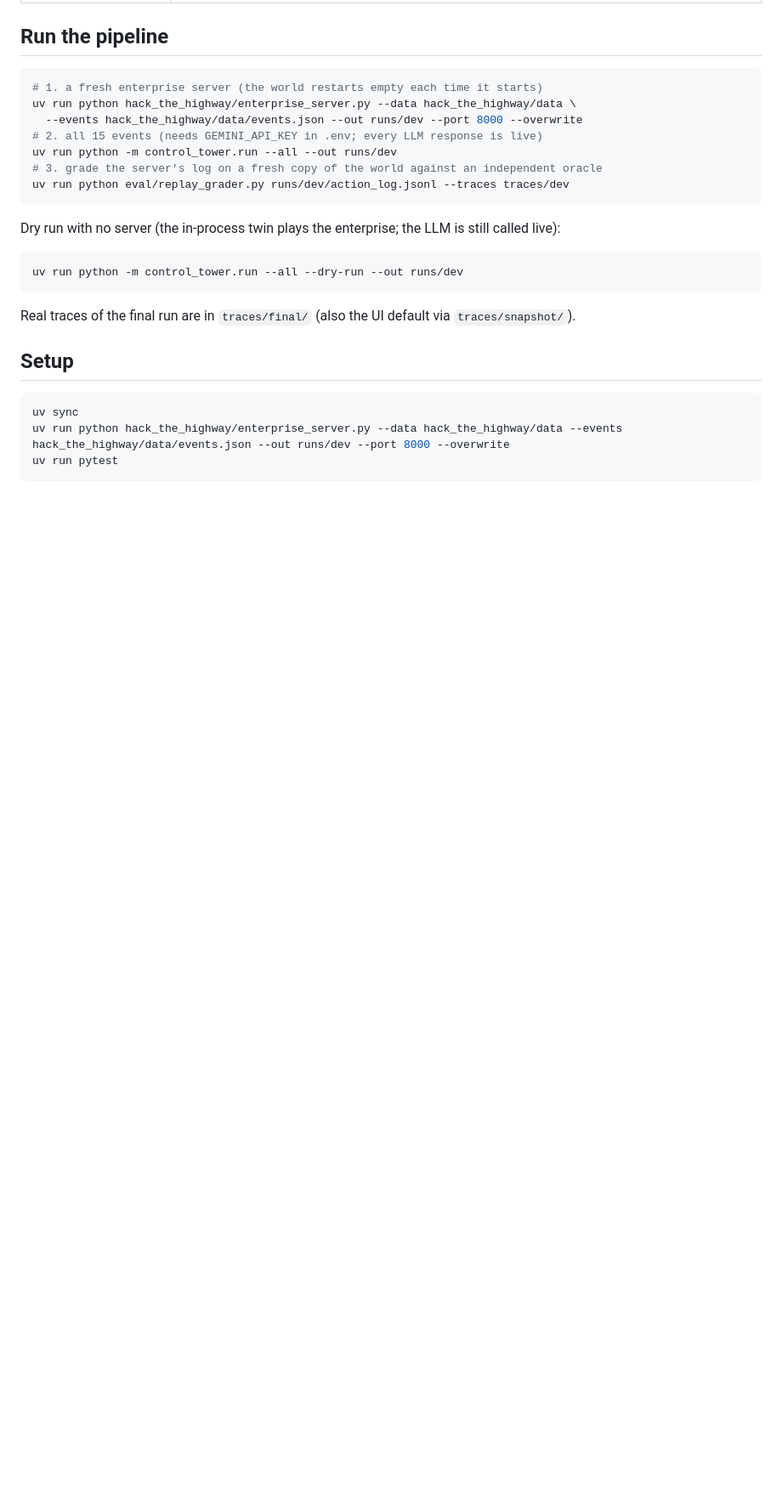
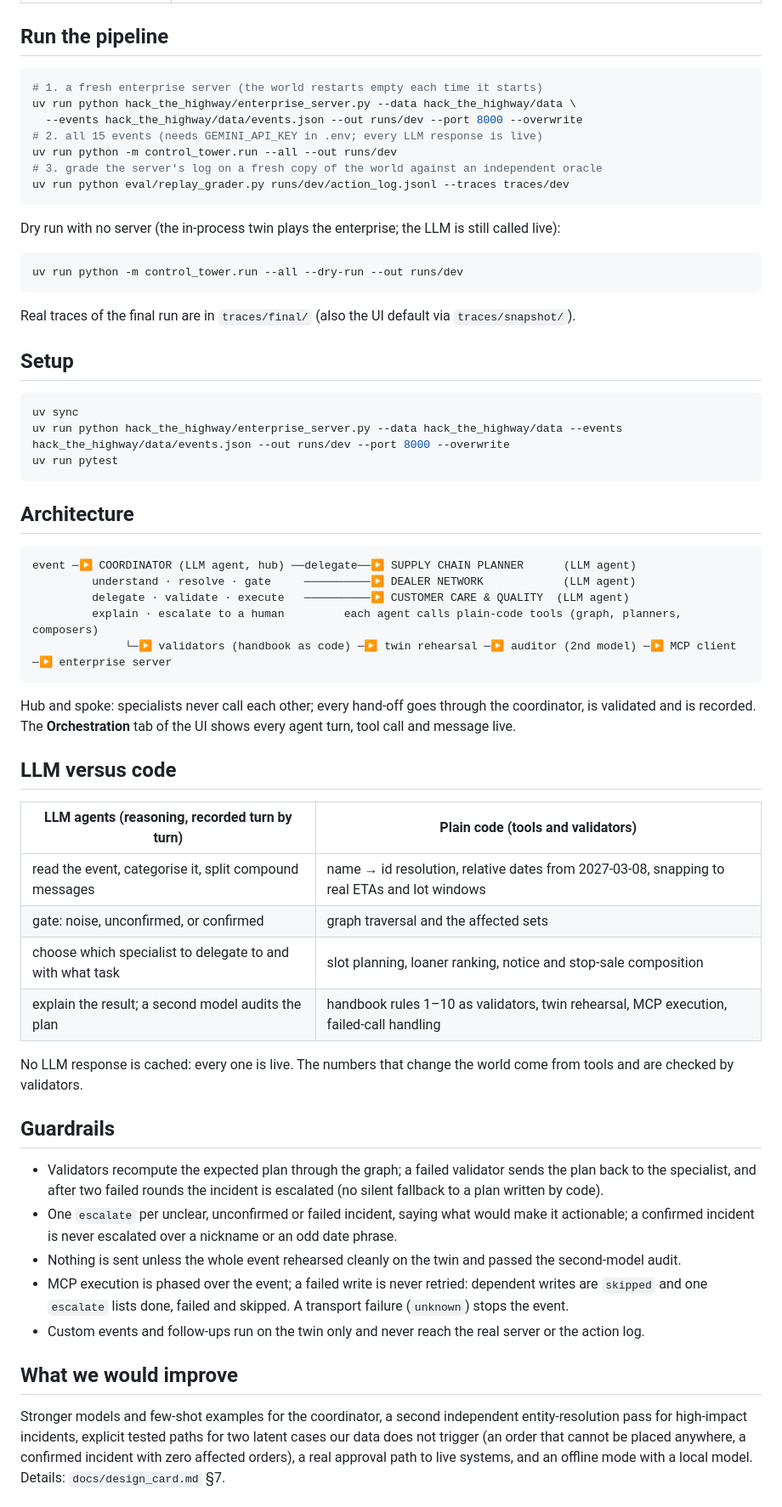
Before and after one commit to hasanza/tamu-datathon-2027, a Markdown page: README.md, the part around one of its changes. Shown at 85% size. GitHub-like rendering; blank space fills up the shorter version.

````diff
--- a/README.md
+++ b/README.md
@@ -42,3 +46,40 @@ uv run python hack_the_highway/enterprise_server.py --data hack_the_highway/data
 uv run pytest
 ```
 
+## Architecture
+
+```
+event ─▶ COORDINATOR (LLM agent, hub) ──delegate──▶ SUPPLY CHAIN PLANNER      (LLM agent)
+         understand · resolve · gate     ──────────▶ DEALER NETWORK            (LLM agent)
+         delegate · validate · execute   ──────────▶ CUSTOMER CARE & QUALITY  (LLM agent)
+         explain · escalate to a human         each agent calls plain-code tools (graph, planners, composers)
+              └─▶ validators (handbook as code) ─▶ twin rehearsal ─▶ auditor (2nd model) ─▶ MCP client ─▶ enterprise server
+```
+
+Hub and spoke: specialists never call each other; every hand-off goes through the coordinator, is validated and is recorded. The **Orchestration** tab of the UI
+shows every agent turn, tool call and message live.
+
+## LLM versus code
+
+| LLM agents (reasoning, recorded turn by turn) | Plain code (tools and validators) |
+|---|---|
+| read the event, categorise it, split compound messages | name → id resolution, relative dates from 2027-03-08, snapping to real ETAs and lot windows |
+| gate: noise, unconfirmed, or confirmed | graph traversal and the affected sets |
+| choose which specialist to delegate to and with what task | slot planning, loaner ranking, notice and stop-sale composition |
+| explain the result; a second model audits the plan | handbook rules 1–10 as validators, twin rehearsal, MCP execution, failed-call handling |
+
+No LLM response is cached: every one is live. The numbers that change the world come from tools and are checked by validators.
+
+## Guardrails
+
+- Validators recompute the expected plan through the graph; a failed validator sends the plan back to the specialist, and after two failed rounds the incident is escalated (no silent fallback to a plan written by code).
+- One `escalate` per unclear, unconfirmed or failed incident, saying what would make it actionable; a confirmed incident is never escalated over a nickname or an odd date phrase.
+- Nothing is sent unless the whole event rehearsed cleanly on the twin and passed the second-model audit.
+- MCP execution is phased over the event; a failed write is never retried: dependent writes are `skipped` and one `escalate` lists done, failed and skipped. A transport failure (`unknown`) stops the event.
+- Custom events and follow-ups run on the twin only and never reach the real server or the action log.
+
+## What we would improve
+
+Stronger models and few-shot examples for the coordinator, a second independent entity-resolution pass for high-impact incidents, explicit tested paths for two latent cases our data does not trigger
+(an order that cannot be placed anywhere, a confirmed incident with zero affected orders), a real approval path to live systems, and an offline mode with a local model. Details: `docs/design_card.md` §7.
+
````
Also changed, not shown: other parts of README.md (+20 -8 lines), docs/design_card.md (+52 -52 lines), docs/ontology.png (added), 1 other file.
